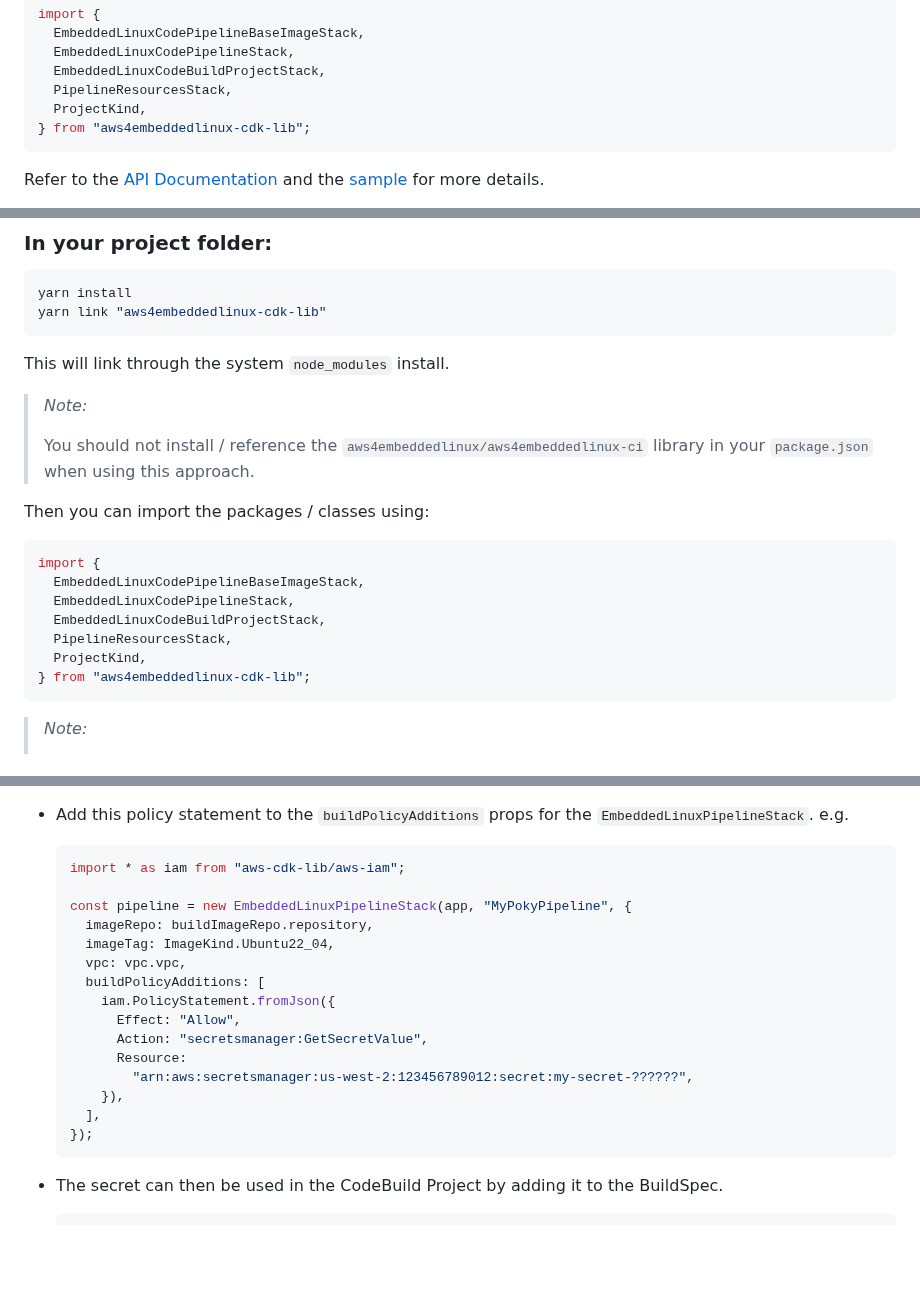
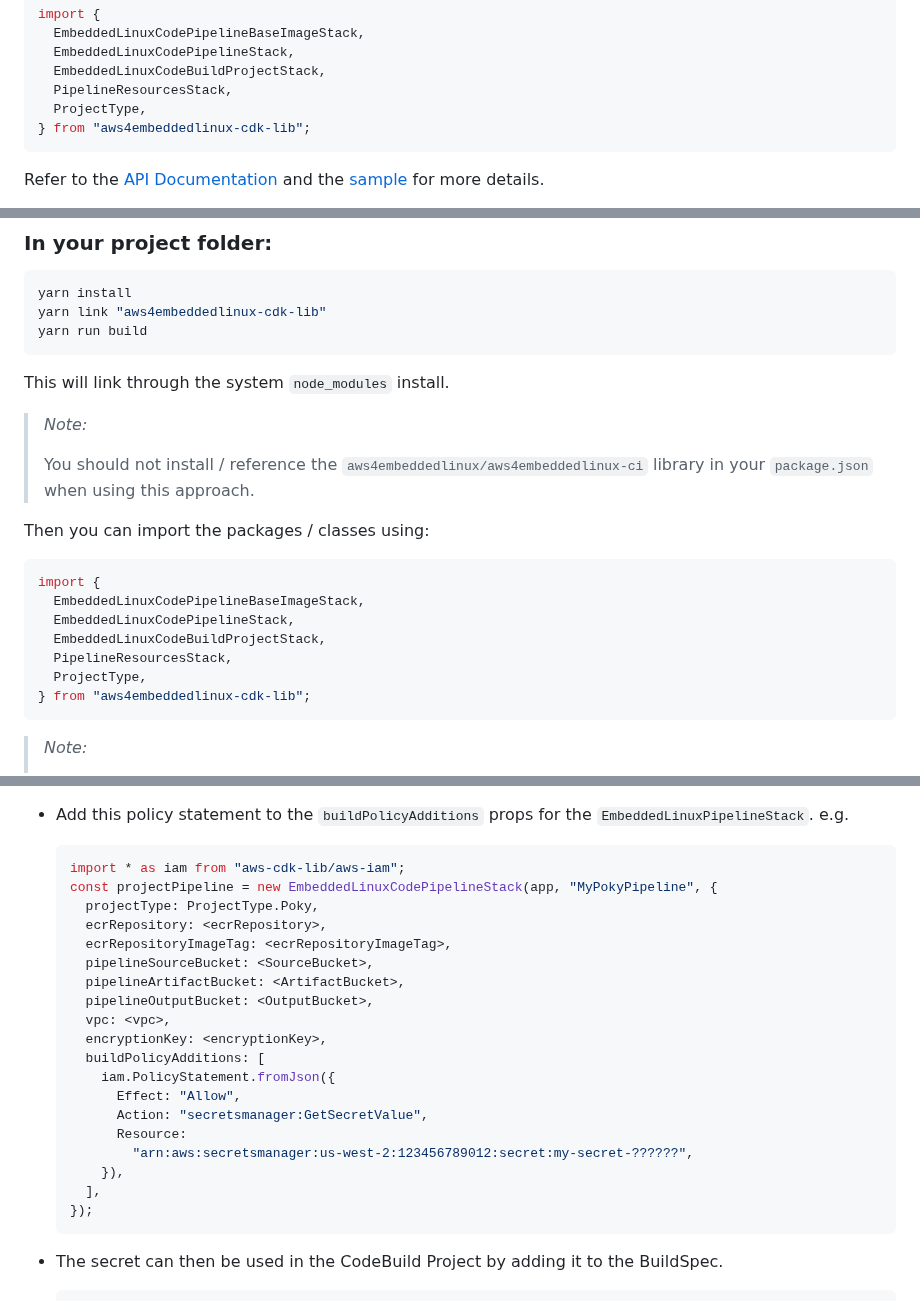
Before and after one commit to aws4embeddedlinux/aws4embeddedlinux-ci, a Markdown page: README.md, 3 parts joined by grey strips. Drawn GitHub-style; blank space fills up the shorter version.

Commit message:
adjusting the readme with additional details

````diff
--- a/README.md
+++ b/README.md
@@ -57,7 +57,7 @@ import {
   EmbeddedLinuxCodePipelineStack,
   EmbeddedLinuxCodeBuildProjectStack,
   PipelineResourcesStack,
-  ProjectKind,
+  ProjectType,
 } from "aws4embeddedlinux-cdk-lib";
 ```
 
@@ -106,6 +106,7 @@ yarn link
 ```bash
 yarn install
 yarn link "aws4embeddedlinux-cdk-lib"
+yarn run build
 ```
 
 This will link through the system `node_modules` install.
@@ -123,7 +124,7 @@ import {
   EmbeddedLinuxCodePipelineStack,
   EmbeddedLinuxCodeBuildProjectStack,
   PipelineResourcesStack,
-  ProjectKind,
+  ProjectType,
 } from "aws4embeddedlinux-cdk-lib";
 ```
 
@@ -153,11 +154,15 @@ The following steps detaisl at a high level, how you can enable the use of AWS S
 
   ```typescript
   import * as iam from "aws-cdk-lib/aws-iam";
-
-  const pipeline = new EmbeddedLinuxPipelineStack(app, "MyPokyPipeline", {
-    imageRepo: buildImageRepo.repository,
-    imageTag: ImageKind.Ubuntu22_04,
-    vpc: vpc.vpc,
+  const projectPipeline = new EmbeddedLinuxCodePipelineStack(app, "MyPokyPipeline", {
+    projectType: ProjectType.Poky,
+    ecrRepository: <ecrRepository>,
+    ecrRepositoryImageTag: <ecrRepositoryImageTag>,
+    pipelineSourceBucket: <SourceBucket>,
+    pipelineArtifactBucket: <ArtifactBucket>,
+    pipelineOutputBucket: <OutputBucket>,
+    vpc: <vpc>,
+    encryptionKey: <encryptionKey>,
     buildPolicyAdditions: [
       iam.PolicyStatement.fromJson({
         Effect: "Allow",
@@ -168,6 +173,7 @@ The following steps detaisl at a high level, how you can enable the use of AWS S
     ],
   });
   ```
+
 - The secret can then be used in the CodeBuild Project by adding it to the BuildSpec.
 
   ```yaml
````
